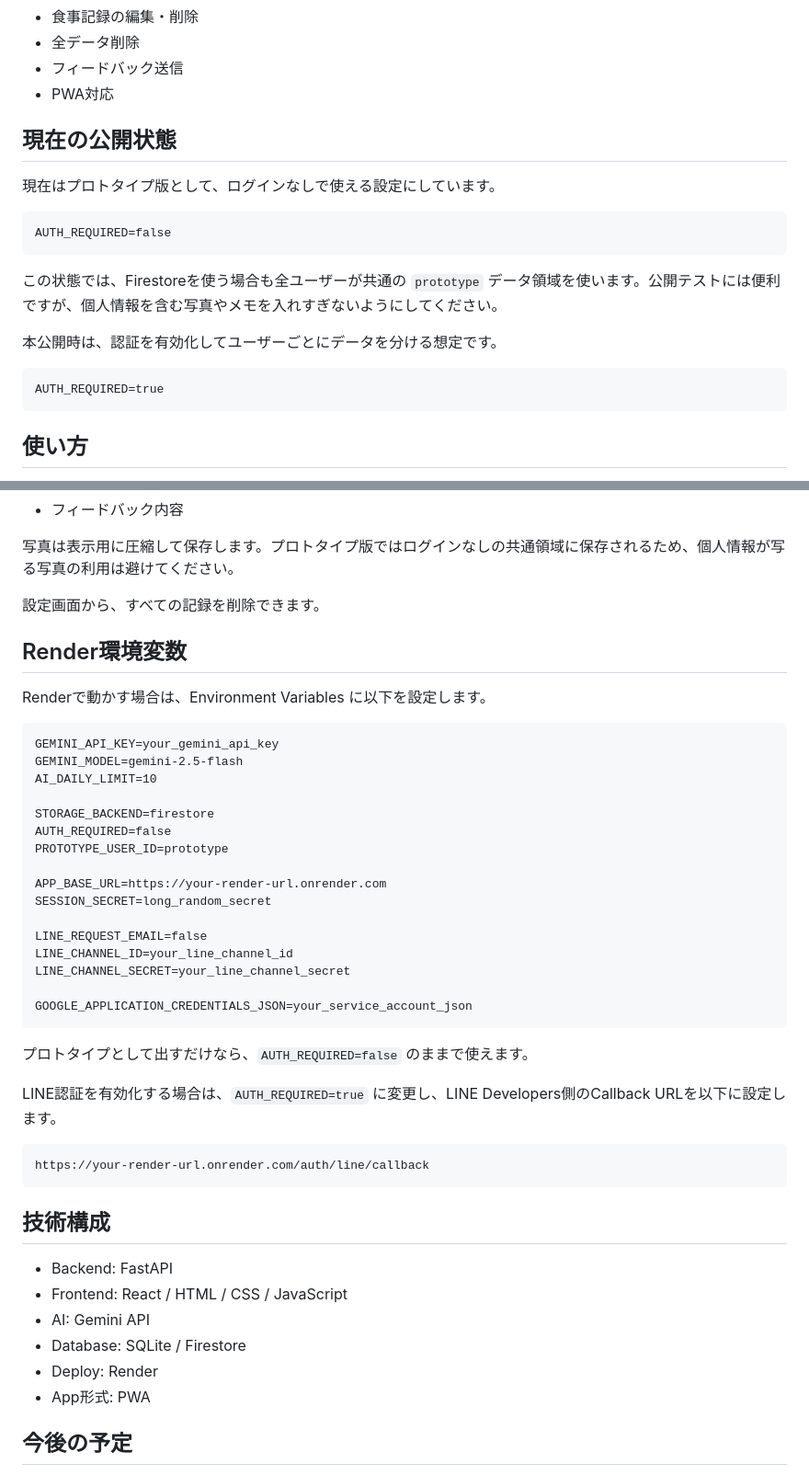
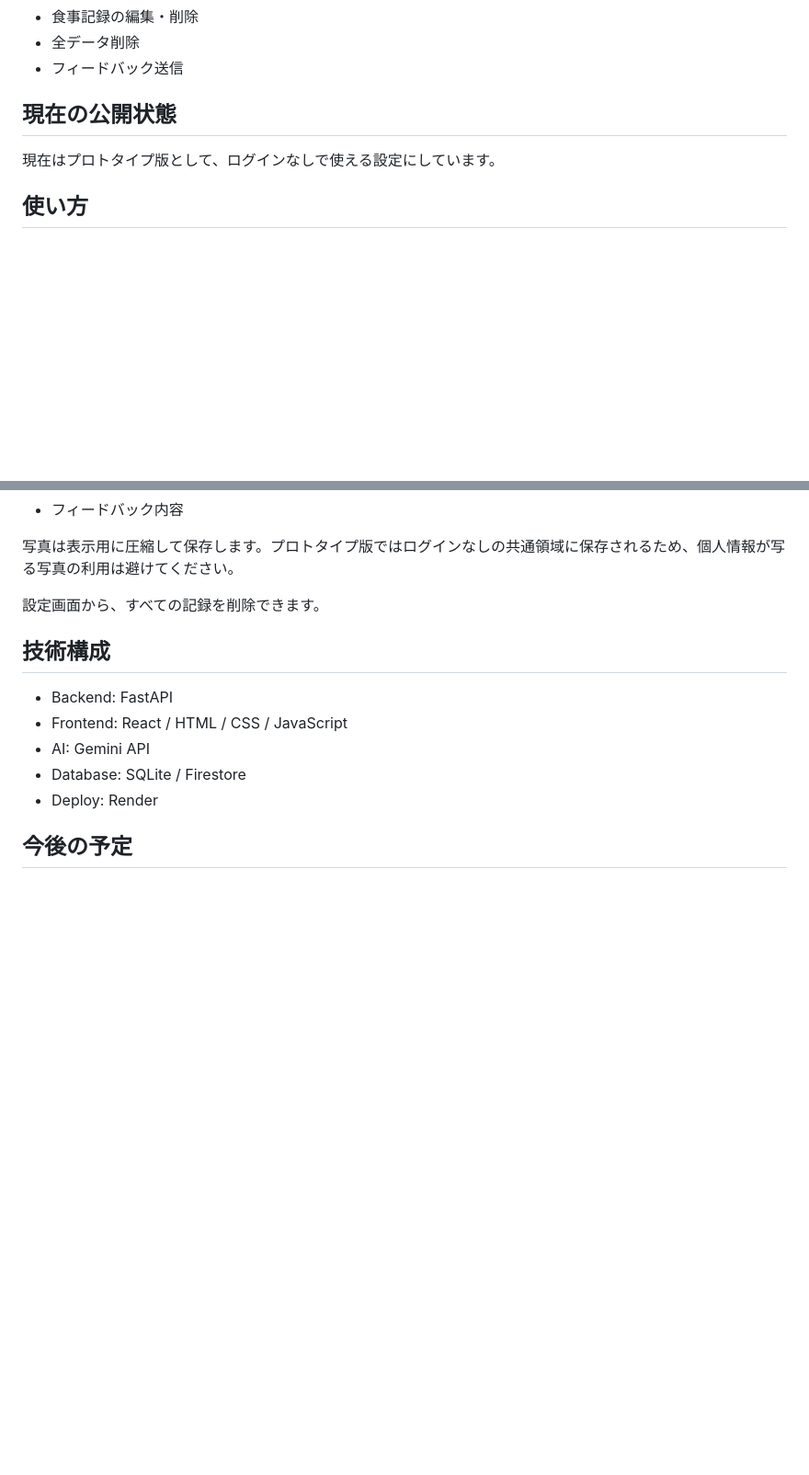
Before and after one commit to sunny19water-beep/Eatake, a Markdown page: README.md, 2 parts joined by grey strips. Shown at 92% size. GitHub-like rendering; blank space fills up the shorter version.

````diff
--- a/README.md
+++ b/README.md
@@ -18,24 +21,11 @@ Eatake は、完璧な栄養管理よりも「記録を続けやすいこと」
 - 食事記録の編集・削除
 - 全データ削除
 - フィードバック送信
-- PWA対応
 
 ## 現在の公開状態
 
 現在はプロトタイプ版として、ログインなしで使える設定にしています。
 
-```text
-AUTH_REQUIRED=false
-```
-
-この状態では、Firestoreを使う場合も全ユーザーが共通の `prototype` データ領域を使います。公開テストには便利ですが、個人情報を含む写真やメモを入れすぎないようにしてください。
-
-本公開時は、認証を有効化してユーザーごとにデータを分ける想定です。
-
-```text
-AUTH_REQUIRED=true
-```
-
 ## 使い方
 
 1. `記録` 画面を開く
@@ -84,37 +78,6 @@ Eatakeでは、以下の情報を扱います。
 
 設定画面から、すべての記録を削除できます。
 
-## Render環境変数
-
-Renderで動かす場合は、Environment Variables に以下を設定します。
-
-```text
-GEMINI_API_KEY=your_gemini_api_key
-GEMINI_MODEL=gemini-2.5-flash
-AI_DAILY_LIMIT=10
-
-STORAGE_BACKEND=firestore
-AUTH_REQUIRED=false
-PROTOTYPE_USER_ID=prototype
-
-APP_BASE_URL=https://your-render-url.onrender.com
-SESSION_SECRET=long_random_secret
-
-LINE_REQUEST_EMAIL=false
-LINE_CHANNEL_ID=your_line_channel_id
-LINE_CHANNEL_SECRET=your_line_channel_secret
-
-GOOGLE_APPLICATION_CREDENTIALS_JSON=your_service_account_json
-```
-
-プロトタイプとして出すだけなら、`AUTH_REQUIRED=false` のままで使えます。
-
-LINE認証を有効化する場合は、`AUTH_REQUIRED=true` に変更し、LINE Developers側のCallback URLを以下に設定します。
-
-```text
-https://your-render-url.onrender.com/auth/line/callback
-```
-
 ## 技術構成
 
 - Backend: FastAPI
@@ -122,7 +85,6 @@ https://your-render-url.onrender.com/auth/line/callback
 - AI: Gemini API
 - Database: SQLite / Firestore
 - Deploy: Render
-- App形式: PWA
 
 ## 今後の予定
 
````
Also changed, not shown: other parts of README.md (+7 -0 lines).
